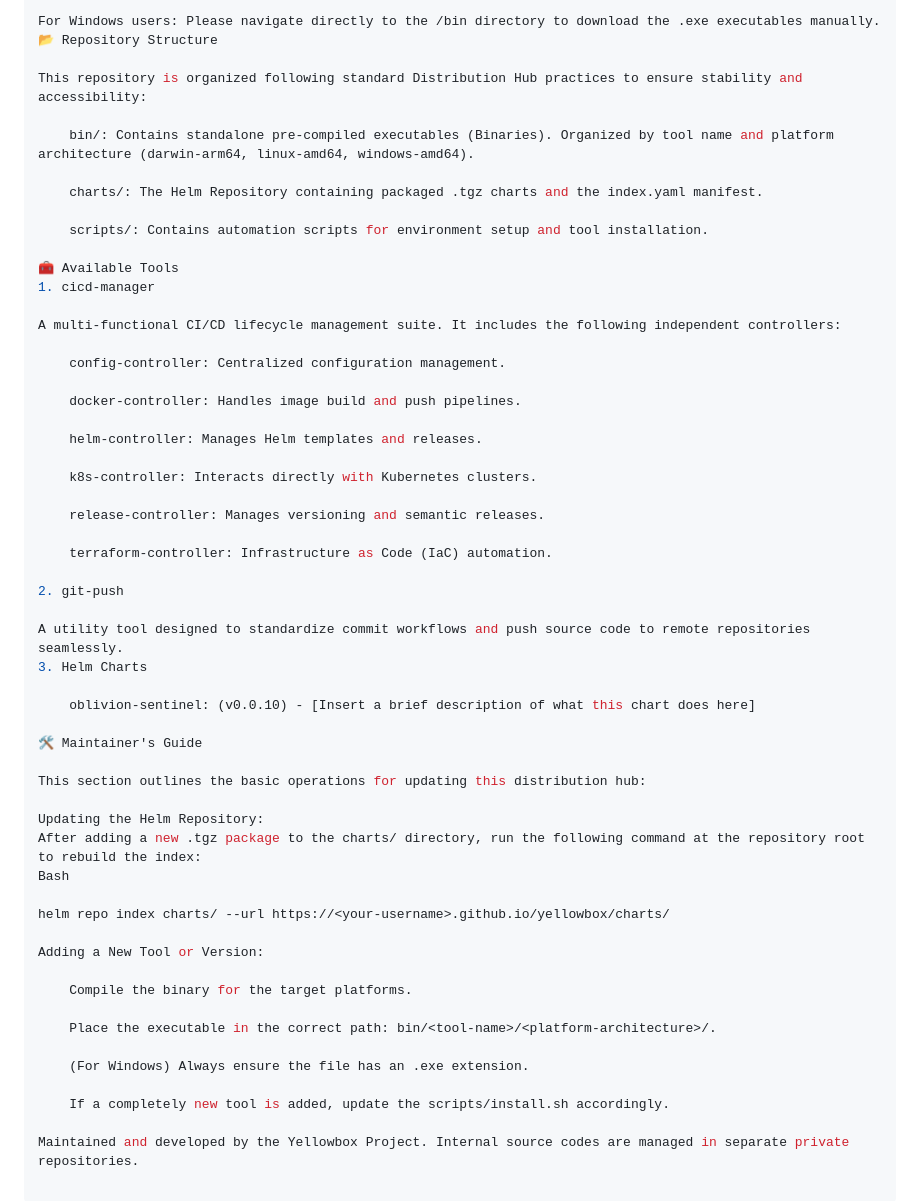
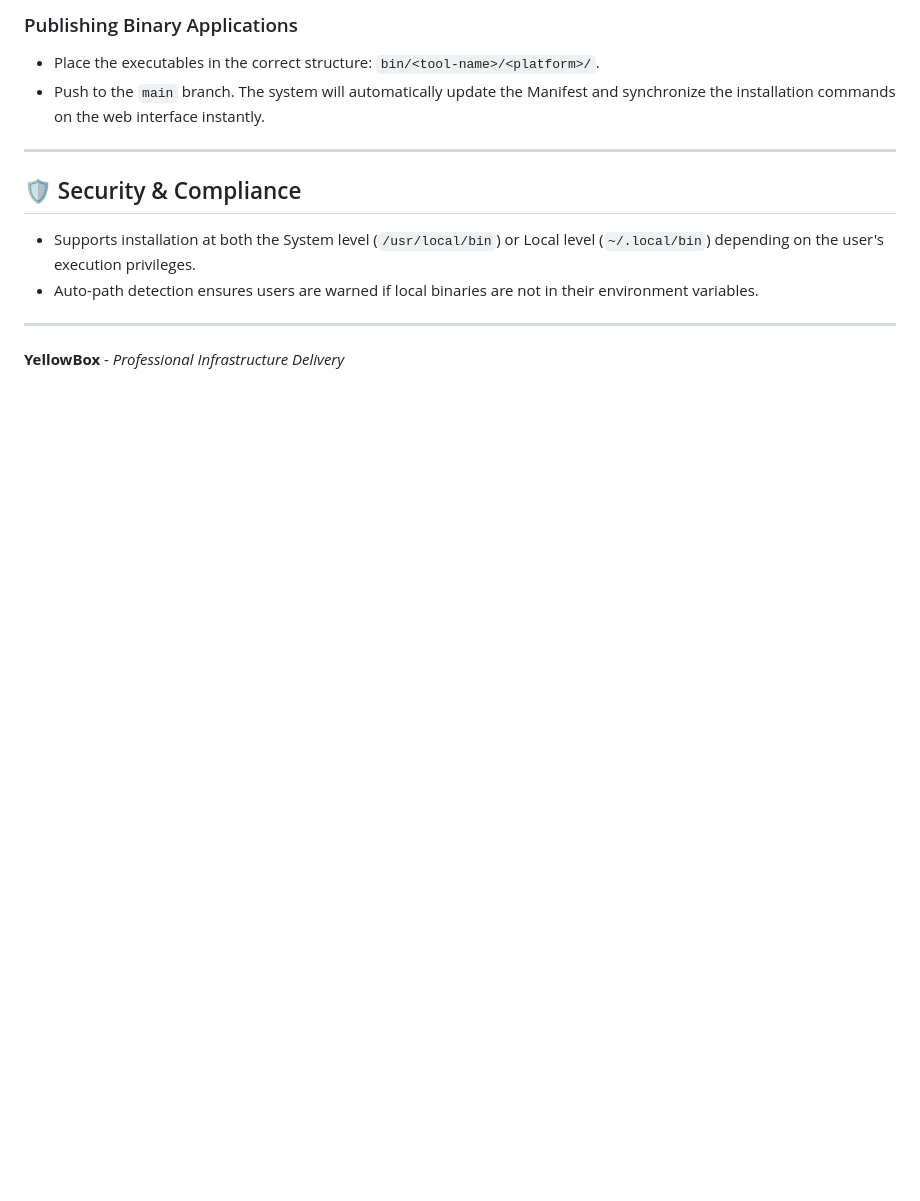
Before and after one commit to thanhphatit/yellowbox, a Markdown page: README.md, the part around one of its changes. Drawn GitHub-style; blank space fills up the shorter version.

```diff
--- a/README.md
+++ b/README.md
@@ -30,57 +78,13 @@ curl -sSL https://<your-username>.github.io/yellowbox/scripts/install.sh | bash
 
-For Windows users: Please navigate directly to the /bin directory to download the .exe executables manually.
-📂 Repository Structure
+### Publishing Binary Applications
+- Place the executables in the correct structure: `bin/<tool-name>/<platform>/`.
+- Push to the `main` branch. The system will automatically update the Manifest and synchronize the installation commands on the web interface instantly.
 
-This repository is organized following standard Distribution Hub practices to ensure stability and accessibility:
+---
 
-    bin/: Contains standalone pre-compiled executables (Binaries). Organized by tool name and platform architecture (darwin-arm64, linux-amd64, windows-amd64).
+## 🛡 Security & Compliance
+- Supports installation at both the System level (`/usr/local/bin`) or Local level (`~/.local/bin`) depending on the user's execution privileges.
+- Auto-path detection ensures users are warned if local binaries are not in their environment variables.
 
-    charts/: The Helm Repository containing packaged .tgz charts and the index.yaml manifest.
-
-    scripts/: Contains automation scripts for environment setup and tool installation.
-
-🧰 Available Tools
-1. cicd-manager
-
-A multi-functional CI/CD lifecycle management suite. It includes the following independent controllers:
-
-    config-controller: Centralized configuration management.
-
-    docker-controller: Handles image build and push pipelines.
-
-    helm-controller: Manages Helm templates and releases.
-
-    k8s-controller: Interacts directly with Kubernetes clusters.
-
-    release-controller: Manages versioning and semantic releases.
-
-    terraform-controller: Infrastructure as Code (IaC) automation.
-
-2. git-push
-
-A utility tool designed to standardize commit workflows and push source code to remote repositories seamlessly.
-3. Helm Charts
-
-    oblivion-sentinel: (v0.0.10) - [Insert a brief description of what this chart does here]
-
-🛠 Maintainer's Guide
-
-This section outlines the basic operations for updating this distribution hub:
-
-Updating the Helm Repository:
-After adding a new .tgz package to the charts/ directory, run the following command at the repository root to rebuild the index:
-Bash
-
-helm repo index charts/ --url https://<your-username>.github.io/yellowbox/charts/
-
-Adding a New Tool or Version:
-
-    Compile the binary for the target platforms.
-
-    Place the executable in the correct path: bin/<tool-name>/<platform-architecture>/.
-
-    (For Windows) Always ensure the file has an .exe extension.
-
-    If a completely new tool is added, update the scripts/install.sh accordingly.
-
-Maintained and developed by the Yellowbox Project. Internal source codes are managed in separate private repositories.
+---
+**YellowBox** - *Professional Infrastructure Delivery*
```
Also changed, not shown: other parts of README.md (+63 -15 lines).
